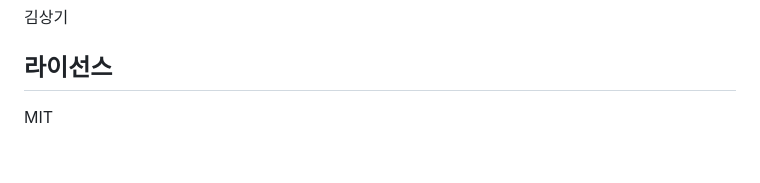
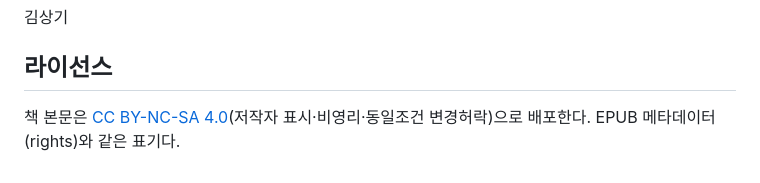
Before and after one commit to ksangki/beyond-code-jobs, a Markdown page: README.md, the part around the change. Rendered like a GitHub page.

Commit message:
README: 라이선스 표기를 EPUB과 같은 CC BY-NC-SA 4.0으로 맞춤
Co-Authored-By: Claude Opus 5.5 (1M context) <noreply@anthropic.com>

```diff
--- a/README.md
+++ b/README.md
@@ -62,4 +62,4 @@
 
 ## 라이선스
 
-MIT
+책 본문은 [CC BY-NC-SA 4.0](https://creativecommons.org/licenses/by-nc-sa/4.0/deed.ko)(저작자 표시·비영리·동일조건 변경허락)으로 배포한다. EPUB 메타데이터(rights)와 같은 표기다.
```
